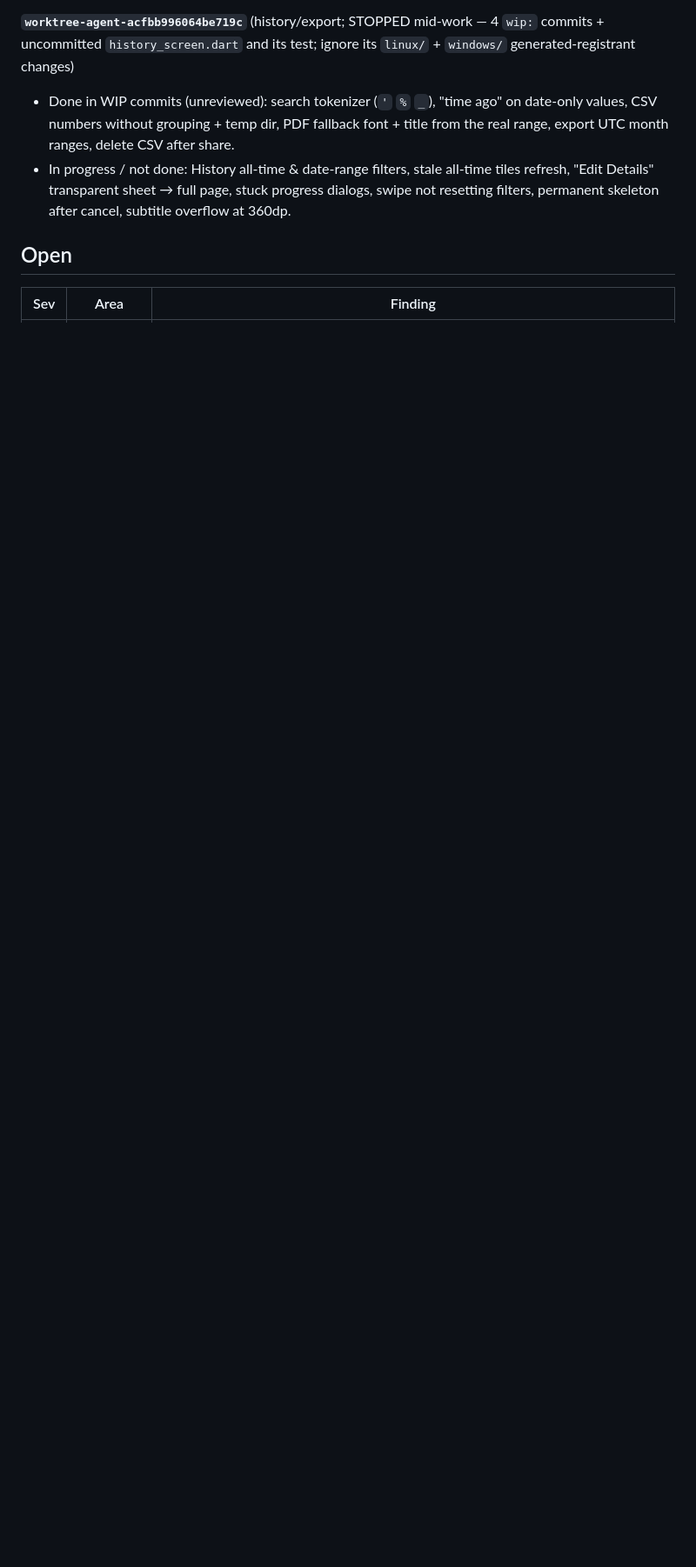
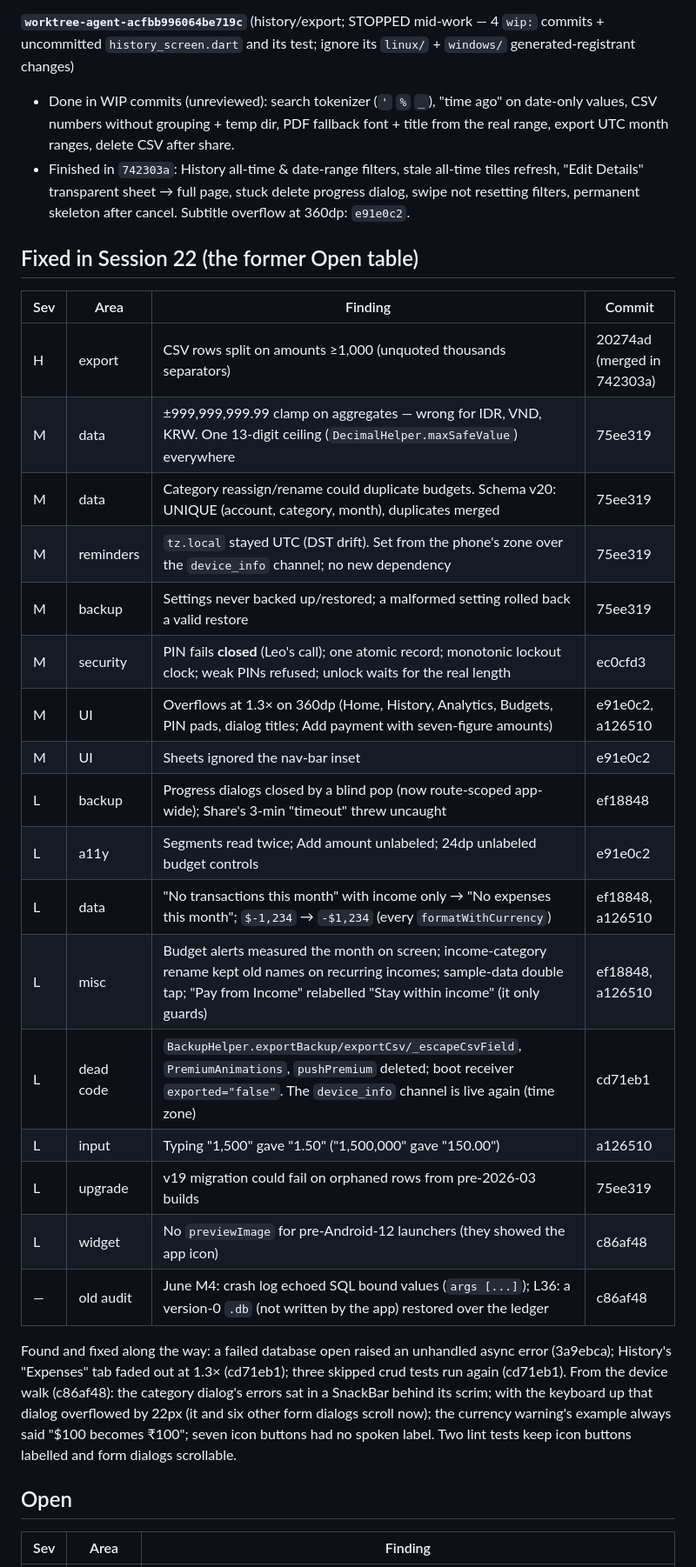
Before and after one commit to Leo-Atienza/Money-Tracker, a Markdown page: docs/AUDIT_FINDINGS_2026-10.md, the part around one of its changes. Shown at 87% size. GitHub-like rendering; blank space fills up the shorter version.

```diff
--- a/docs/AUDIT_FINDINGS_2026-10.md
+++ b/docs/AUDIT_FINDINGS_2026-10.md
@@ -52,7 +57,38 @@ Status key: **FIXED** (commit on `fix/session-21-widget-and-hardening`) ·
 
 **`worktree-agent-acfbb996064be719c`** (history/export; STOPPED mid-work — 4 `wip:` commits + uncommitted `history_screen.dart` and its test; ignore its `linux/` + `windows/` generated-registrant changes)
 - Done in WIP commits (unreviewed): search tokenizer (`'` `%` `_`), "time ago" on date-only values, CSV numbers without grouping + temp dir, PDF fallback font + title from the real range, export UTC month ranges, delete CSV after share.
-- In progress / not done: History all-time & date-range filters, stale all-time tiles refresh, "Edit Details" transparent sheet → full page, stuck progress dialogs, swipe not resetting filters, permanent skeleton after cancel, subtitle overflow at 360dp.
+- Finished in `742303a`: History all-time & date-range filters, stale all-time tiles refresh, "Edit Details" transparent sheet → full page, stuck delete progress dialog, swipe not resetting filters, permanent skeleton after cancel. Subtitle overflow at 360dp: `e91e0c2`.
+
+## Fixed in Session 22 (the former Open table)
+
+| Sev | Area | Finding | Commit |
+|-----|------|---------|--------|
+| H | export | CSV rows split on amounts ≥1,000 (unquoted thousands separators) | 20274ad (merged in 742303a) |
+| M | data | ±999,999,999.99 clamp on aggregates — wrong for IDR, VND, KRW. One 13-digit ceiling (`DecimalHelper.maxSafeValue`) everywhere | 75ee319 |
+| M | data | Category reassign/rename could duplicate budgets. Schema v20: UNIQUE (account, category, month), duplicates merged | 75ee319 |
+| M | reminders | `tz.local` stayed UTC (DST drift). Set from the phone's zone over the `device_info` channel; no new dependency | 75ee319 |
+| M | backup | Settings never backed up/restored; a malformed setting rolled back a valid restore | 75ee319 |
+| M | security | PIN fails **closed** (Leo's call); one atomic record; monotonic lockout clock; weak PINs refused; unlock waits for the real length | ec0cfd3 |
+| M | UI | Overflows at 1.3× on 360dp (Home, History, Analytics, Budgets, PIN pads, dialog titles; Add payment with seven-figure amounts) | e91e0c2, a126510 |
+| M | UI | Sheets ignored the nav-bar inset | e91e0c2 |
+| L | backup | Progress dialogs closed by a blind pop (now route-scoped app-wide); Share's 3-min "timeout" threw uncaught | ef18848 |
+| L | a11y | Segments read twice; Add amount unlabeled; 24dp unlabeled budget controls | e91e0c2 |
+| L | data | "No transactions this month" with income only → "No expenses this month"; `$-1,234` → `-$1,234` (every `formatWithCurrency`) | ef18848, a126510 |
+| L | misc | Budget alerts measured the month on screen; income-category rename kept old names on recurring incomes; sample-data double tap; "Pay from Income" relabelled "Stay within income" (it only guards) | ef18848, a126510 |
+| L | dead code | `BackupHelper.exportBackup/exportCsv/_escapeCsvField`, `PremiumAnimations`, `pushPremium` deleted; boot receiver `exported="false"`. The `device_info` channel is live again (time zone) | cd71eb1 |
+| L | input | Typing "1,500" gave "1.50" ("1,500,000" gave "150.00") | a126510 |
+| L | upgrade | v19 migration could fail on orphaned rows from pre-2026-03 builds | 75ee319 |
+| L | widget | No `previewImage` for pre-Android-12 launchers (they showed the app icon) | c86af48 |
+| — | old audit | June M4: crash log echoed SQL bound values (`args [...]`); L36: a version-0 `.db` (not written by the app) restored over the ledger | c86af48 |
+
+Found and fixed along the way: a failed database open raised an unhandled
+async error (3a9ebca); History's "Expenses" tab faded out at 1.3× (cd71eb1);
+three skipped crud tests run again (cd71eb1). From the device walk
+(c86af48): the category dialog's errors sat in a SnackBar behind its scrim;
+with the keyboard up that dialog overflowed by 22px (it and six other form
+dialogs scroll now); the currency warning's example always said "$100
+becomes ₹100"; seven icon buttons had no spoken label. Two lint tests keep
+icon buttons labelled and form dialogs scrollable.
 
 ## Open
 
```
Also changed, not shown: other parts of docs/AUDIT_FINDINGS_2026-10.md (+12 -19 lines), docs/SESSION_22_HANDOFF.md (added, +110 -0 lines).
